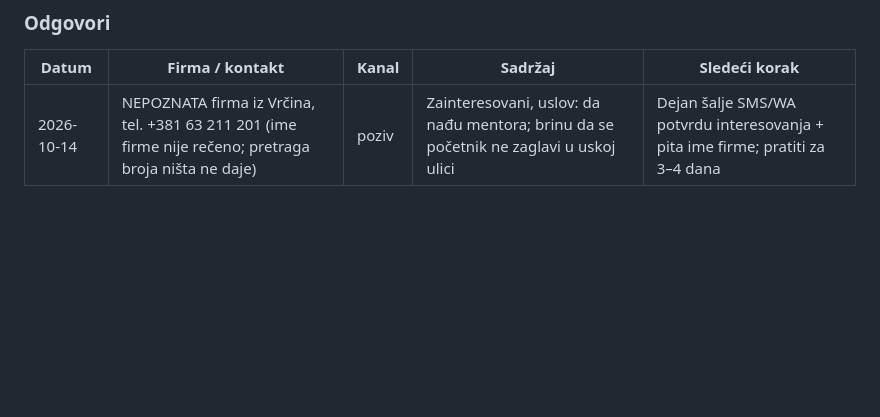
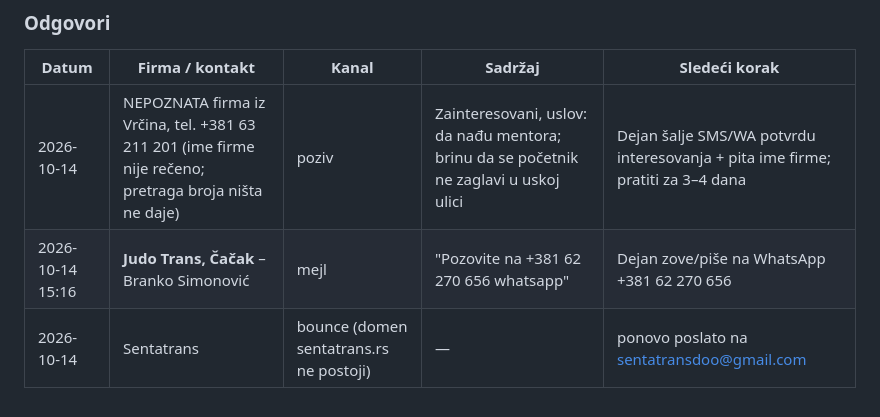
Before and after one commit to filing73/dejan, a Markdown page: posao-CE-vozac/IZVESTAJ_CE_vozac_Srbija_2026-10-14.md, the part around the change. Rendered like a GitHub page; blank space fills up the shorter version.

Commit message:
Evidencija: odgovor Judo Trans, Sentatrans bounce
Co-Authored-By: Claude Fable 5.1 <noreply@anthropic.com>
Claude-Session: https://claude.ai/code/session_012DSRSFrauBBr2T1rXJgKAc

```diff
--- a/posao-CE-vozac/IZVESTAJ_CE_vozac_Srbija_2026-10-14.md
+++ b/posao-CE-vozac/IZVESTAJ_CE_vozac_Srbija_2026-10-14.md
@@ -165,3 +165,5 @@ Ukupno poslato: 22 firme. Bez mejla (samo telefon): Tehnošped, Beslać, Grmeč,
 | Datum | Firma / kontakt | Kanal | Sadržaj | Sledeći korak |
 |---|---|---|---|---|
 | 2026-10-14 | NEPOZNATA firma iz Vrčina, tel. +381 63 211 201 (ime firme nije rečeno; pretraga broja ništa ne daje) | poziv | Zainteresovani, uslov: da nađu mentora; brinu da se početnik ne zaglavi u uskoj ulici | Dejan šalje SMS/WA potvrdu interesovanja + pita ime firme; pratiti za 3–4 dana |
+| 2026-10-14 15:16 | **Judo Trans, Čačak** – Branko Simonović | mejl | "Pozovite na +381 62 270 656 whatsapp" | Dejan zove/piše na WhatsApp +381 62 270 656 |
+| 2026-10-14 | Sentatrans | bounce (domen sentatrans.rs ne postoji) | — | ponovo poslato na sentatransdoo@gmail.com |
```
